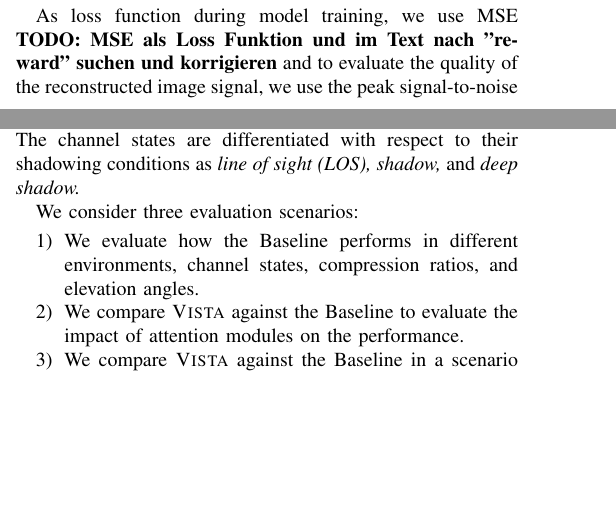
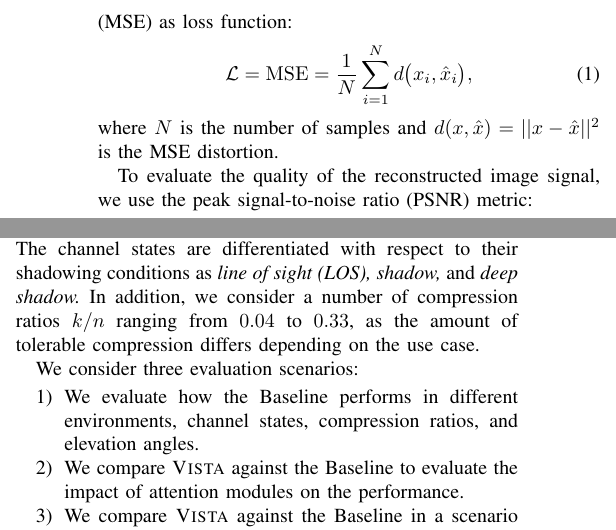
Before and after one commit to sdietzel/sat-jscc-2, a LaTeX paper (master.tex): two parts of the columns of pages 4 and 6 of 10 before the commit and two parts of the columns of pages 5 and 6 of 10 after it, joined at a grey line, cut at the place of the change, the shorter picture padded with empty space. Compiled offline with pdfLaTeX; a missing font is replaced by an installed copy or a similar font; a LaTeX package or settings file that is missing is left out.

Commit message:
Compression ratios, MSE

```diff
--- a/master.tex
+++ b/master.tex
@@ -477,7 +477,14 @@ We present the channel model in more detail in \Cref{sub:channel_model}.
 The block on the right serves as neural network decoder, which translates the -- potentially corrupted -- channel symbols $\hat{z}$ back to an approximation $\hat{x}$ of the original data.
 The decoder follows the same architecture design as the encoder: a convolutional transpose layer is followed by four residual transpose blocks plus corresponding attention modules,  another convolutional transpose layer, and a \ac{prelu} activation function.
 
-As loss function during model training, we use MSE \textbf{TODO: MSE als Loss Funktion und im Text nach "reward" suchen und korrigieren} and to evaluate the quality of the reconstructed image signal, we use the \ac{psnr} metric:
+During training, we use the average \ac{mse} as loss function:
+%
+\begin{equation}
+  \mathcal{L} = \mathrm{MSE} = \frac{1}{N} \sum_{i=1}^{N} d \bigl(x_i, \hat{x}_i\bigr),
+\end{equation}
+where $N$ is the number of samples and $d(x, \hat{x}) = || x - \hat{x} ||^2$ is the \ac{mse} distortion.
+
+To evaluate the quality of the reconstructed image signal, we use the \ac{psnr} metric:
 %
 \begin{equation}
   \mathrm{PSNR} = 10 \log_{10}\frac{\mathrm{MAX}^2}{\mathrm{MSE}},
@@ -658,6 +665,7 @@ These measurements were conducted for a range of elevation angles from 40\textde
 We further calculate the expected \ac{snr} as described in \Cref{sub:channel_model}.
 As environments, we consider \emph{open, suburban, intermediate tree shadow, heavy tree shadow,} and \emph{urban.}
 The channel states are differentiated with respect to their shadowing conditions as \emph{\acf{los}, shadow,} and \emph{deep shadow.}
+In addition, we consider a number of compression ratios $k/n$ ranging from $0.04$ to $0.33$, as the amount of tolerable compression differs depending on the use case.
 
 We consider three evaluation scenarios:
 %
```
Also changed, not shown: master.tex (4 more changed lines).
